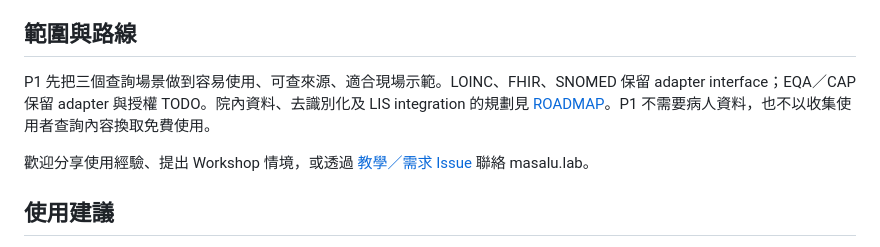
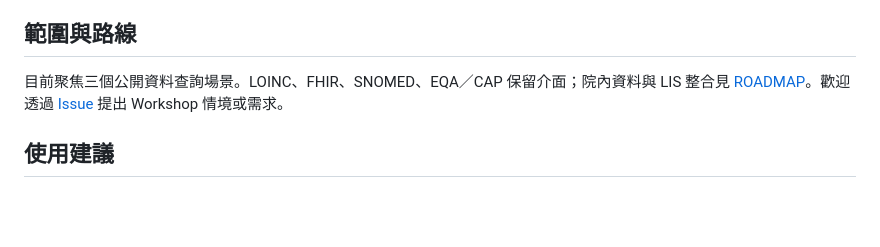
Before and after one commit to masalu0105-gif/taiwan-laboratory-mcp, a Markdown page: README.md, the part around the change. Drawn GitHub-style; blank space fills up the shorter version.

Commit message:
docs: condense scope section
Co-Authored-By: Claude Fable 5.1 <noreply@anthropic.com>

```diff
--- a/README.md
+++ b/README.md
@@ -135,9 +135,7 @@ Demo 會顯示 CDC 麻疹、NHI 糖化血色素及 TFDA HbA1c 的示範結果，
 
 ## 範圍與路線
 
-P1 先把三個查詢場景做到容易使用、可查來源、適合現場示範。LOINC、FHIR、SNOMED 保留 adapter interface；EQA／CAP 保留 adapter 與授權 TODO。院內資料、去識別化及 LIS integration 的規劃見 [ROADMAP](ROADMAP.md)。P1 不需要病人資料，也不以收集使用者查詢內容換取免費使用。
-
-歡迎分享使用經驗、提出 Workshop 情境，或透過 [教學／需求 Issue](https://github.com/masalu0105-gif/taiwan-laboratory-mcp/issues/new?template=feature_request.yml) 聯絡 masalu.lab。
+目前聚焦三個公開資料查詢場景。LOINC、FHIR、SNOMED、EQA／CAP 保留介面；院內資料與 LIS 整合見 [ROADMAP](ROADMAP.md)。歡迎透過 [Issue](https://github.com/masalu0105-gif/taiwan-laboratory-mcp/issues/new?template=feature_request.yml) 提出 Workshop 情境或需求。
 
 ## 使用建議
 
```
